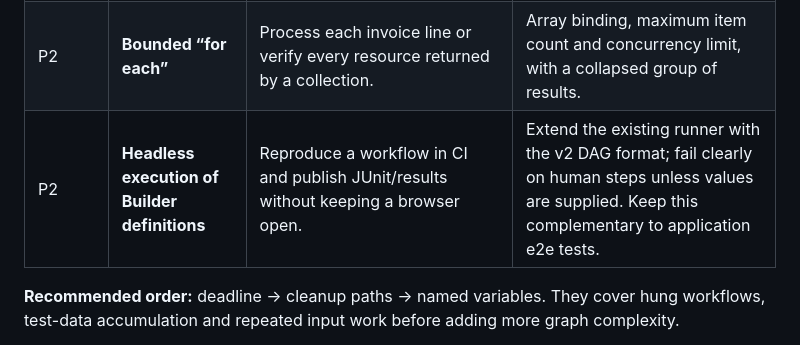
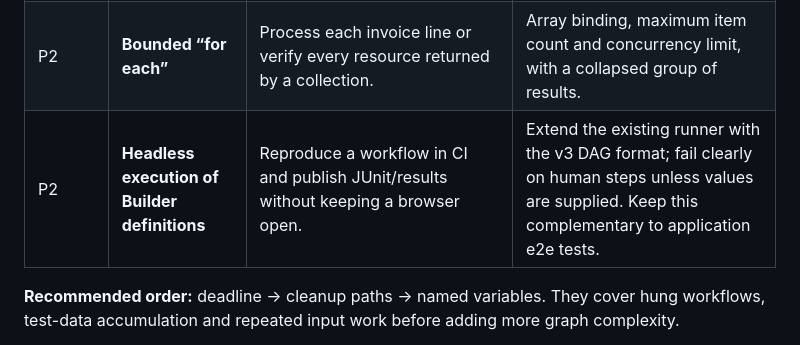
Before and after one commit to nilphilus/necto, a Markdown page: docs/scenario-builder/production-workflows.md, the part around the change. Rendered like a GitHub page.

```diff
--- a/docs/scenario-builder/production-workflows.md
+++ b/docs/scenario-builder/production-workflows.md
@@ -10,7 +10,7 @@ The most useful additions make asynchronous workflows predictable and help clean
 | P2 | **Explicit transient-error retries** | A job lookup returns 404 before it exists, or a service returns 429/503. Equality polling currently stops on these errors. | Per-step status allowlist, capped exponential backoff and `Retry-After`; no implicit retries for writes. Surface idempotency keys where the API supports them. |
 | P2 | **Conditional paths** | Create a customer only when a lookup does not find one, or route an approved/rejected payment differently. | Typed conditions (`exists`, `equals`, numeric comparisons) and labeled outcome connections; no user JavaScript. |
 | P2 | **Bounded “for each”** | Process each invoice line or verify every resource returned by a collection. | Array binding, maximum item count and concurrency limit, with a collapsed group of results. |
-| P2 | **Headless execution of Builder definitions** | Reproduce a workflow in CI and publish JUnit/results without keeping a browser open. | Extend the existing runner with the v2 DAG format; fail clearly on human steps unless values are supplied. Keep this complementary to application e2e tests. |
+| P2 | **Headless execution of Builder definitions** | Reproduce a workflow in CI and publish JUnit/results without keeping a browser open. | Extend the existing runner with the v3 DAG format; fail clearly on human steps unless values are supplied. Keep this complementary to application e2e tests. |
 
 **Recommended order:** deadline → cleanup paths → named variables. They cover hung workflows, test-data accumulation and repeated input work before adding more graph complexity.
 
```
Also changed, not shown: docs/scenario-builder/README.md (+19 -10 lines), docs/scenario-builder/images/connection-map.png (added), docs/scenario-builder/images/connection-popup.png (added), 13 other files.
